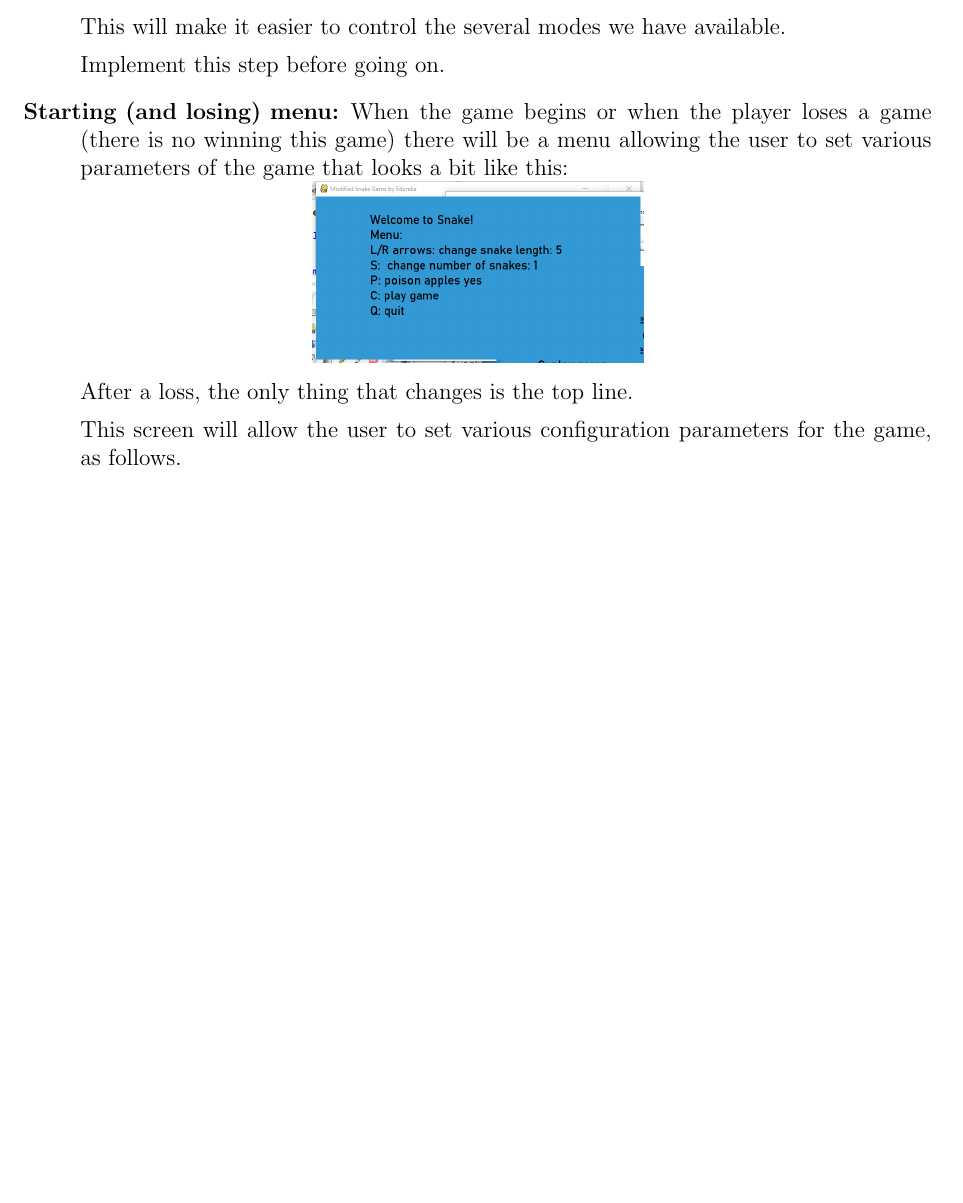
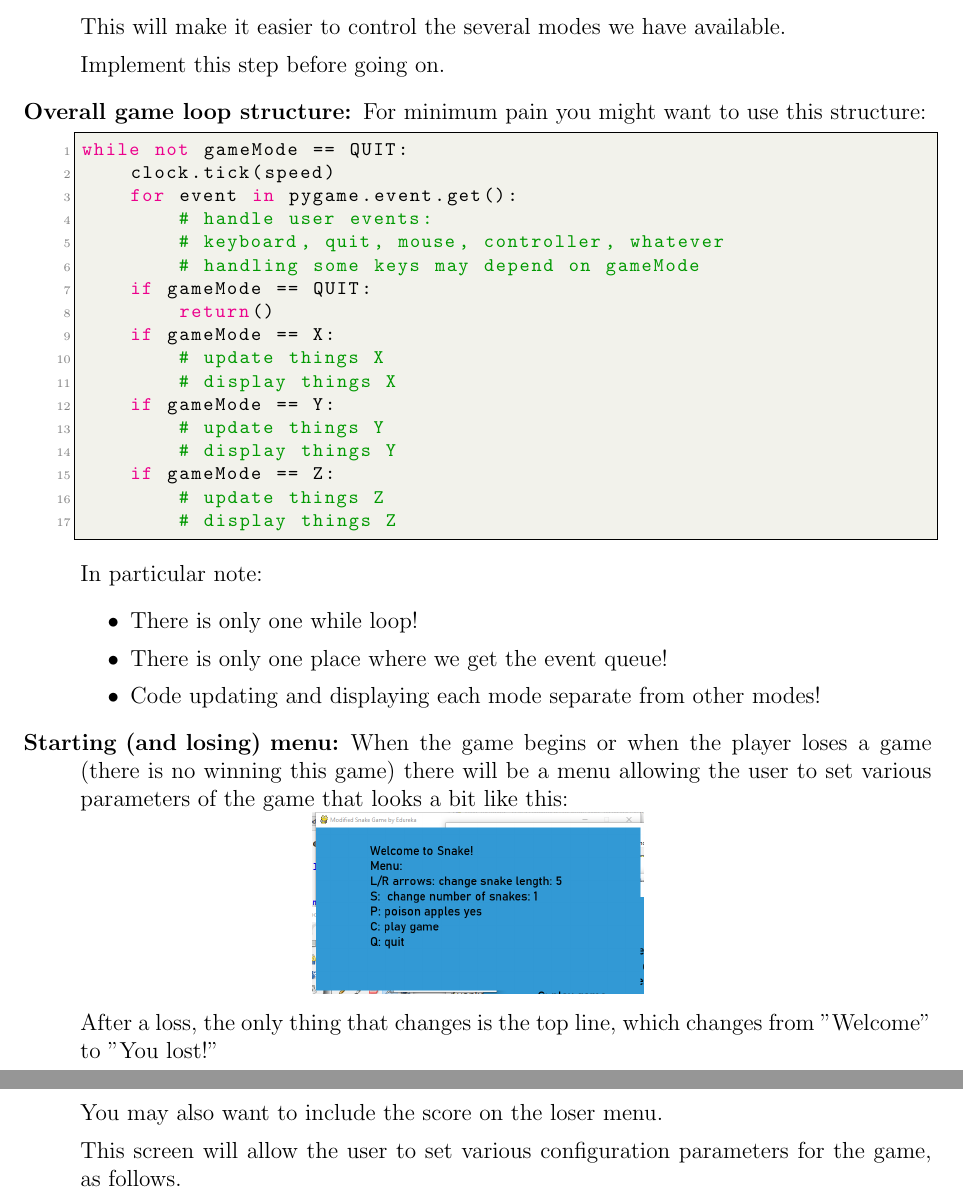
Before and after one commit to geofmatthews/csci111, a LaTeX document (labs/lab08/lab08.tex): part of page 2 of 4 before the commit and two parts of pages 2 and 3 of 5 after it, the two joined at a grey line, cut so that both start at the same text, the shorter picture padded with empty space. Compiled offline with pdfLaTeX.

Commit message:
mods to lab 8

```diff
--- a/labs/lab08/lab08.tex
+++ b/labs/lab08/lab08.tex
@@ -114,6 +114,35 @@ available.
 
 Implement this step before going on.
 
+\item[Overall game loop structure:]
+For minimum pain you might want to use this structure:
+\begin{lstlisting}
+while not gameMode == QUIT:
+    clock.tick(speed)
+    for event in pygame.event.get():
+        # handle user events:
+        # keyboard, quit, mouse, controller, whatever
+        # handling some keys may depend on gameMode
+    if gameMode == QUIT:
+        return()
+    if gameMode == X:
+        # update things X
+        # display things X
+    if gameMode == Y:
+        # update things Y
+        # display things Y
+    if gameMode == Z:
+        # update things Z
+        # display things Z
+\end{lstlisting}
+
+In particular note:
+\begin{itemize}
+\item There is only one while loop!
+\item There is only one place where we get the event queue!
+\item Code updating and displaying each mode separate from other modes!
+\end{itemize}
+
 \item[Starting (and losing) menu:]
 When the game begins or when the player loses a game
 (there is no winning this game) there will be a menu
@@ -122,7 +151,10 @@ that looks a bit like this:
 
 \centerline{\includegraphics[scale=0.25]{menu}}
 
-After a loss, the only thing that changes is the top line.
+After a loss, the only thing that changes is the top line,
+which changes from "Welcome" to "You lost!"
+
+You may also want to include the score on the loser menu.
 
 This screen will allow the user to set various configuration
 parameters for the game, as follows.
```
Also changed, not shown: labs/lab08/lab08.pdf, 3 other files.
